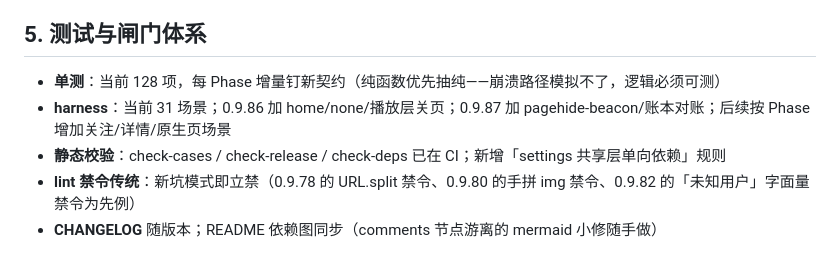
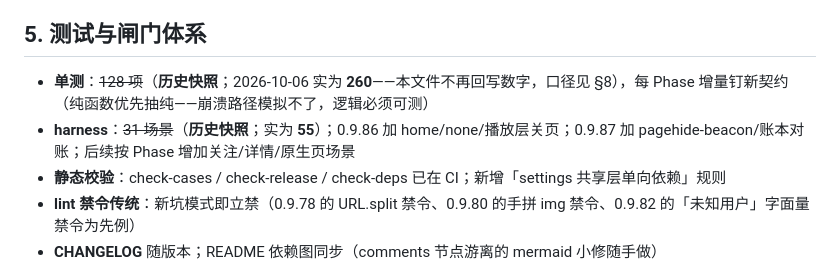
Before and after one commit to name-xxl/acfun-svfeed, a Markdown page: docs/roadmap (2).md, the part around the change. Rendered like a GitHub page.

```diff
--- a/docs/roadmap (2).md
+++ b/docs/roadmap (2).md
@@ -323,8 +323,8 @@ feed/webPush 目前只有**视频条目**的字段实测。待测清单：
 
 ## 5. 测试与闸门体系
 
-- **单测**：当前 128 项，每 Phase 增量钉新契约（纯函数优先抽纯——崩溃路径模拟不了，逻辑必须可测）
-- **harness**：当前 31 场景；0.9.86 加 home/none/播放层关页；0.9.87 加 pagehide-beacon/账本对账；后续按 Phase 增加关注/详情/原生页场景
+- **单测**：~~128 项~~（**历史快照**；2026-10-06 实为 **260**——本文件不再回写数字，口径见 §8），每 Phase 增量钉新契约（纯函数优先抽纯——崩溃路径模拟不了，逻辑必须可测）
+- **harness**：~~31 场景~~（**历史快照**；实为 **55**）；0.9.86 加 home/none/播放层关页；0.9.87 加 pagehide-beacon/账本对账；后续按 Phase 增加关注/详情/原生页场景
 - **静态校验**：check-cases / check-release / check-deps 已在 CI；新增「settings 共享层单向依赖」规则
 - **lint 禁令传统**：新坑模式即立禁（0.9.78 的 URL.split 禁令、0.9.80 的手拼 img 禁令、0.9.82 的「未知用户」字面量禁令为先例）
 - **CHANGELOG** 随版本；README 依赖图同步（comments 节点游离的 mermaid 小修随手做）
```
Also changed, not shown: README.md (+3 -2 lines).
